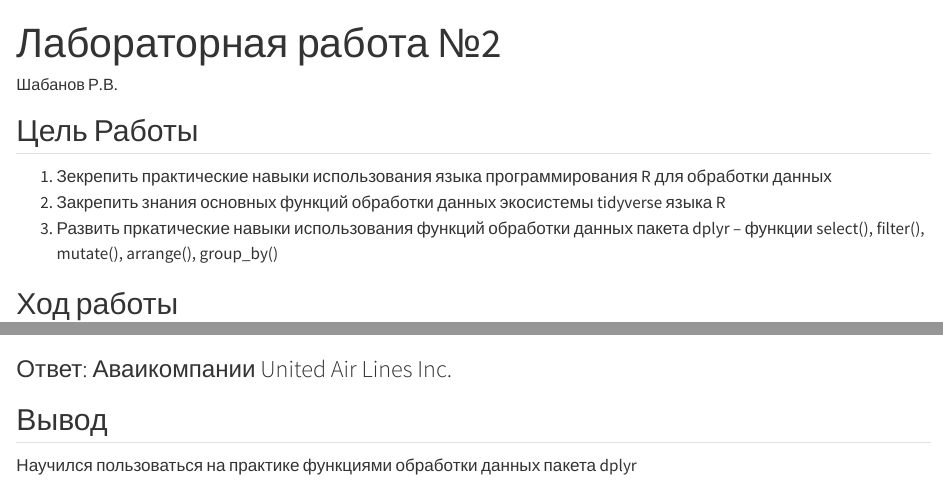
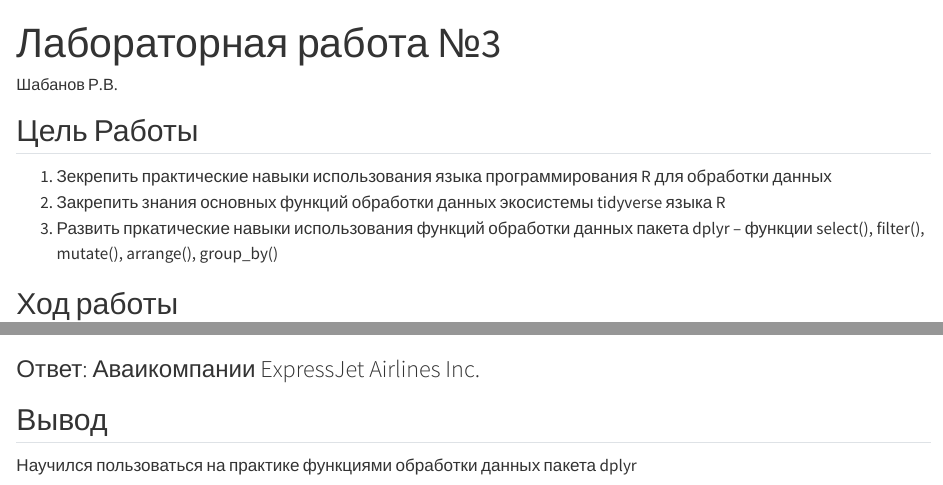
Before and after one commit to n-i-c-k-n-a-m-e/Threat_Hunting_2, a Quarto document (lab3/lab3.qmd): the page in a window 1100 px wide, from its top, and a second part further down, joined at a grey line. Rendered offline with R 4.5, knitr and Pandoc in place of Quarto, with nearby package versions; drawn as R Markdown's standard HTML page in place of the format the file asks for; some code elsewhere in the file could not run offline; long lines of code are wrapped.

Commit message:
updating

````diff
--- a/lab3/lab3.qmd
+++ b/lab3/lab3.qmd
@@ -1,5 +1,5 @@
 ---
-title: "Лабораторная работа №2"
+title: "Лабораторная работа №3"
 author: Шабанов Р.В.
 format:
     md:
@@ -178,7 +178,7 @@ f <- filter(airlines, carrier == d$carrier)
 f
 ```
 
-### Ответ: Аваикомпании United Air Lines Inc.
+### Ответ: Аваикомпании ExpressJet Airlines Inc.
 
 ## Вывод
 
````
Also changed, not shown: lab3/readme.md.
